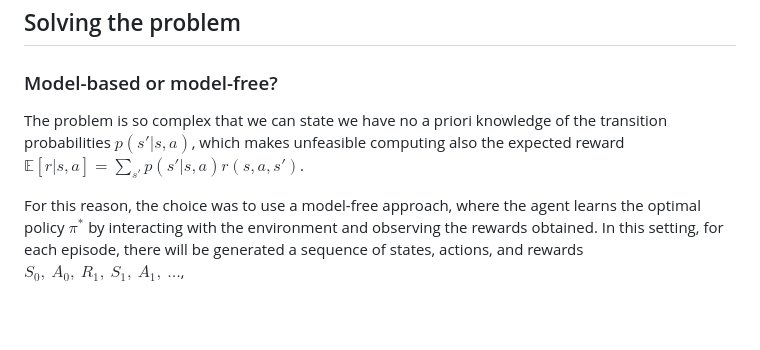
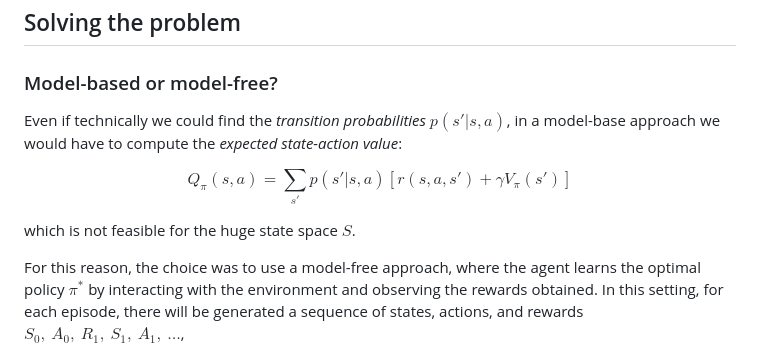
Before and after one commit to IsacPasianotto/2048-DRL, a Markdown page: README.md, the part around the change. Rendered like a GitHub page; blank space fills up the shorter version.

Commit message:
fixed formula

```diff
--- a/README.md
+++ b/README.md
@@ -70,7 +70,13 @@ Note that due to the fact that at each step the agent can only perform a valid m
 
 ### Model-based or model-free?
 
-The problem is so complex that we can state we have no a priori knowledge of the transition probabilities $p(s'|s, a)$, which makes unfeasible computing also the expected reward $\mathbb{E}[r|s, a] = \sum_{s'} p(s'|s, a) r(s, a, s')$.
+Even if technically we could find the *transition probabilities* $p(s'|s,a)$,  in a model-base approach we would have to compute the *expected state-action value*:
+
+$$
+Q_{\pi}(s,a) =  \sum_{s'}p(s'|s,a)\left[r(s,a,s') + \gamma V_{\pi}(s')\right]
+$$
+
+which is not feasible for the huge state space $S$.
 
 For this reason, the choice was to use a model-free approach, where the agent learns the optimal policy $\pi^*$ by interacting with the environment and observing the rewards obtained. In this setting, for each episode, there will be generated a sequence of states, actions, and rewards $S_0,\ A_0,\ R_1,\ S_1,\ A_1,\ \dots$,
 
```
